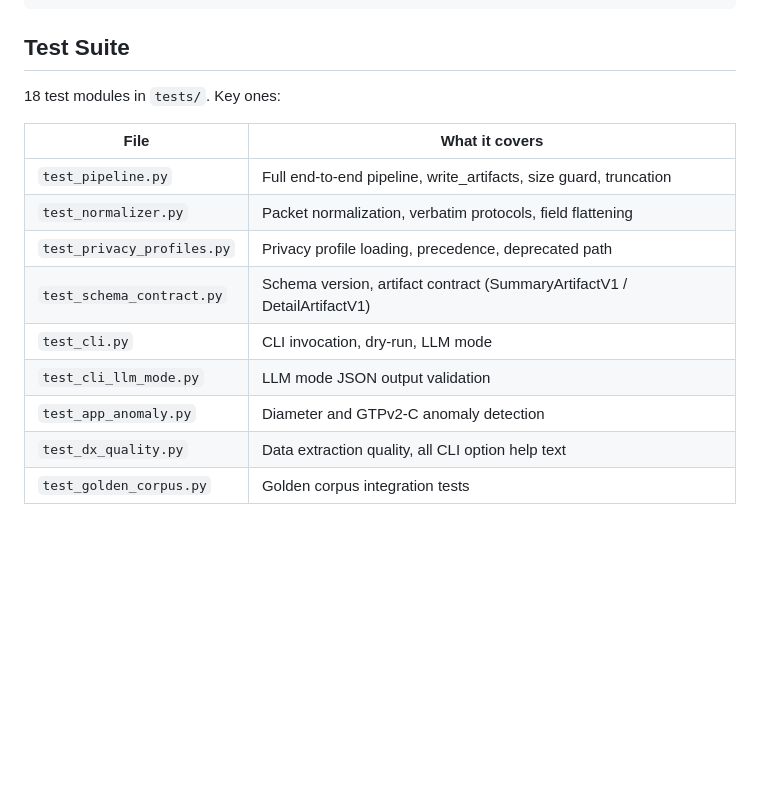
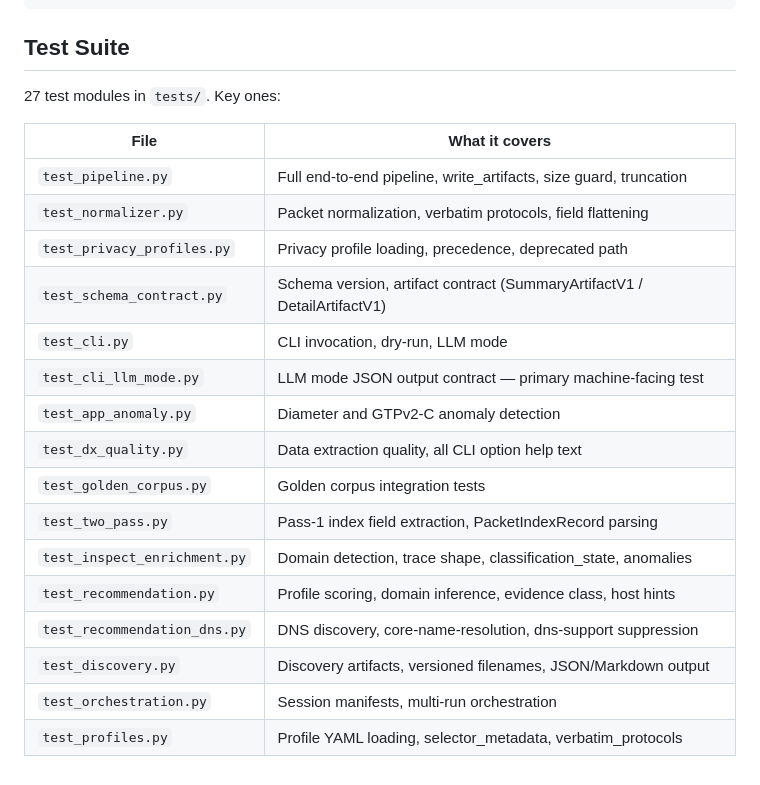
Before and after one commit to FrnkMrz/pcap2llm, a Markdown page: CLAUDE.md, the part around the change. Drawn GitHub-style; blank space fills up the shorter version.

```diff
--- a/CLAUDE.md
+++ b/CLAUDE.md
@@ -158,7 +158,7 @@ pcap2llm init-config
 
 ## Test Suite
 
-18 test modules in `tests/`. Key ones:
+27 test modules in `tests/`. Key ones:
 
 | File | What it covers |
 |---|---|
@@ -167,7 +167,14 @@ pcap2llm init-config
 | `test_privacy_profiles.py` | Privacy profile loading, precedence, deprecated path |
 | `test_schema_contract.py` | Schema version, artifact contract (SummaryArtifactV1 / DetailArtifactV1) |
 | `test_cli.py` | CLI invocation, dry-run, LLM mode |
-| `test_cli_llm_mode.py` | LLM mode JSON output validation |
+| `test_cli_llm_mode.py` | LLM mode JSON output contract — primary machine-facing test |
 | `test_app_anomaly.py` | Diameter and GTPv2-C anomaly detection |
 | `test_dx_quality.py` | Data extraction quality, all CLI option help text |
 | `test_golden_corpus.py` | Golden corpus integration tests |
+| `test_two_pass.py` | Pass-1 index field extraction, PacketIndexRecord parsing |
+| `test_inspect_enrichment.py` | Domain detection, trace shape, classification_state, anomalies |
+| `test_recommendation.py` | Profile scoring, domain inference, evidence class, host hints |
+| `test_recommendation_dns.py` | DNS discovery, core-name-resolution, dns-support suppression |
+| `test_discovery.py` | Discovery artifacts, versioned filenames, JSON/Markdown output |
+| `test_orchestration.py` | Session manifests, multi-run orchestration |
+| `test_profiles.py` | Profile YAML loading, selector_metadata, verbatim_protocols |
```
Also changed, not shown: docs/PROJECT_STATUS.md (+5 -5 lines).
